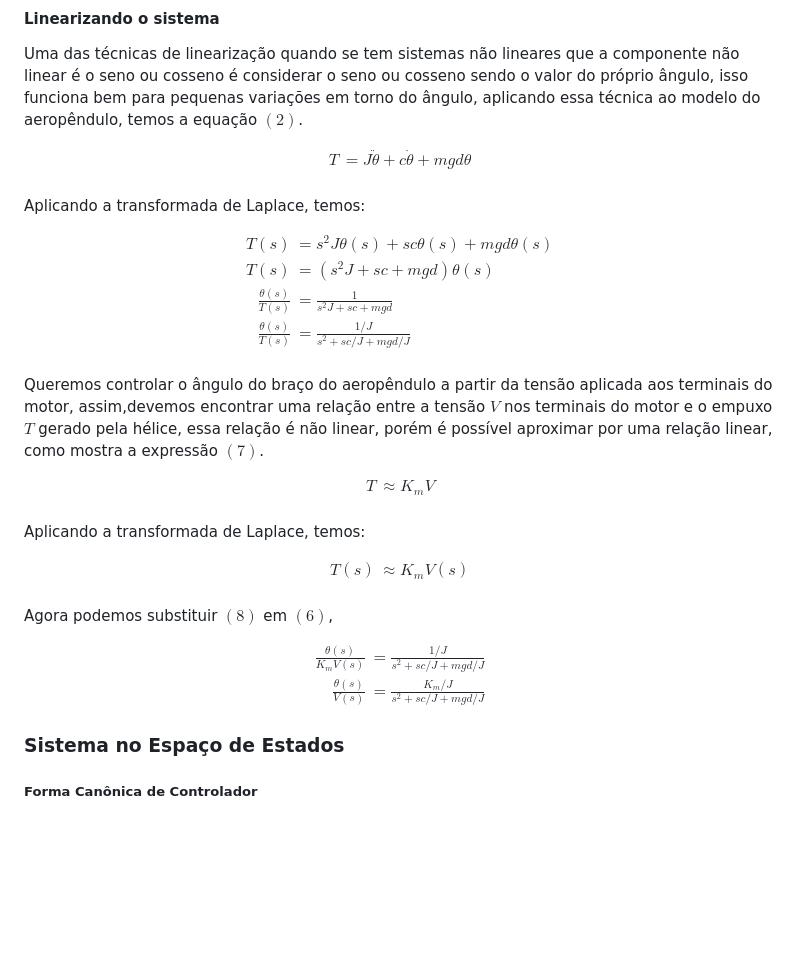
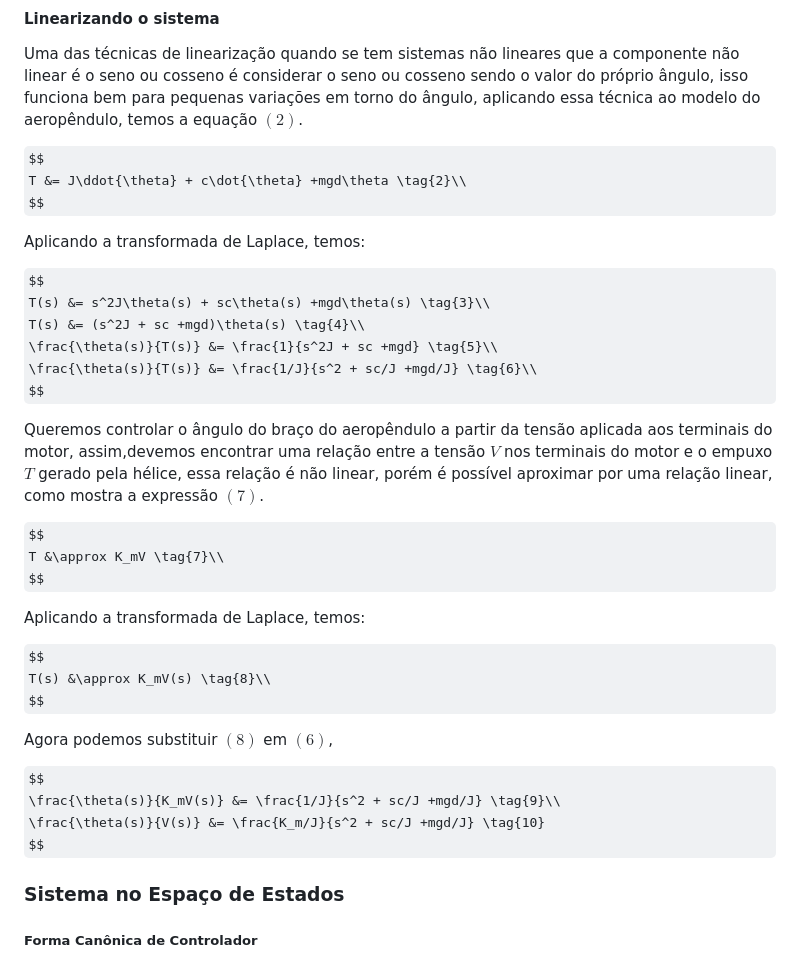
Before and after one commit to raphateixeira/LabVirtual, a Markdown page: simulacao_modelagem_aeropendulo/README.md, the part around one of its changes. GitHub-like rendering; some formulas as TeX source; blank space fills up the shorter version.

```diff
--- a/simulacao_modelagem_aeropendulo/README.md
+++ b/simulacao_modelagem_aeropendulo/README.md
@@ -32,45 +30,35 @@ Onde:
 Uma das técnicas de linearização quando se tem sistemas não lineares que a componente não linear é o seno ou cosseno é  considerar o seno ou cosseno sendo o valor do próprio ângulo, isso funciona bem para pequenas variações em torno do ângulo, aplicando essa técnica ao modelo do aeropêndulo, temos a equação $(2)$.
 
 $$
-\begin{align}
     T &= J\ddot{\theta} + c\dot{\theta} +mgd\theta \tag{2}\\
-\end{align}
 $$
 
 Aplicando a transformada de Laplace, temos:
 
 $$
-\begin{align}
     T(s) &= s^2J\theta(s) + sc\theta(s) +mgd\theta(s) \tag{3}\\
     T(s) &= (s^2J + sc +mgd)\theta(s) \tag{4}\\
     \frac{\theta(s)}{T(s)} &= \frac{1}{s^2J + sc +mgd} \tag{5}\\
     \frac{\theta(s)}{T(s)} &= \frac{1/J}{s^2 + sc/J +mgd/J} \tag{6}\\
-\end{align}
 $$
 
 Queremos controlar o ângulo do braço do aeropêndulo  a partir da tensão aplicada aos terminais do motor, assim,devemos encontrar uma relação entre a tensão $V$ nos terminais do motor e o empuxo $T$ gerado pela hélice, essa relação é não linear, porém é possível aproximar por uma relação linear, como mostra a expressão $(7)$.
 
 $$
-\begin{align}
     T &\approx K_mV \tag{7}\\
-\end{align}
 $$
 
 Aplicando a transformada de Laplace, temos:
 
 $$
-\begin{align}
     T(s) &\approx K_mV(s) \tag{8}\\
-\end{align}
 $$
 
 Agora podemos substituir $(8)$ em $(6)$,
 
 $$
-\begin{align}
     \frac{\theta(s)}{K_mV(s)} &= \frac{1/J}{s^2 + sc/J +mgd/J} \tag{9}\\
     \frac{\theta(s)}{V(s)} &= \frac{K_m/J}{s^2 + sc/J +mgd/J} \tag{10}
-\end{align}
 $$
 
 
```
Also changed, not shown: other parts of simulacao_modelagem_aeropendulo/README.md (+12 -12 lines).
